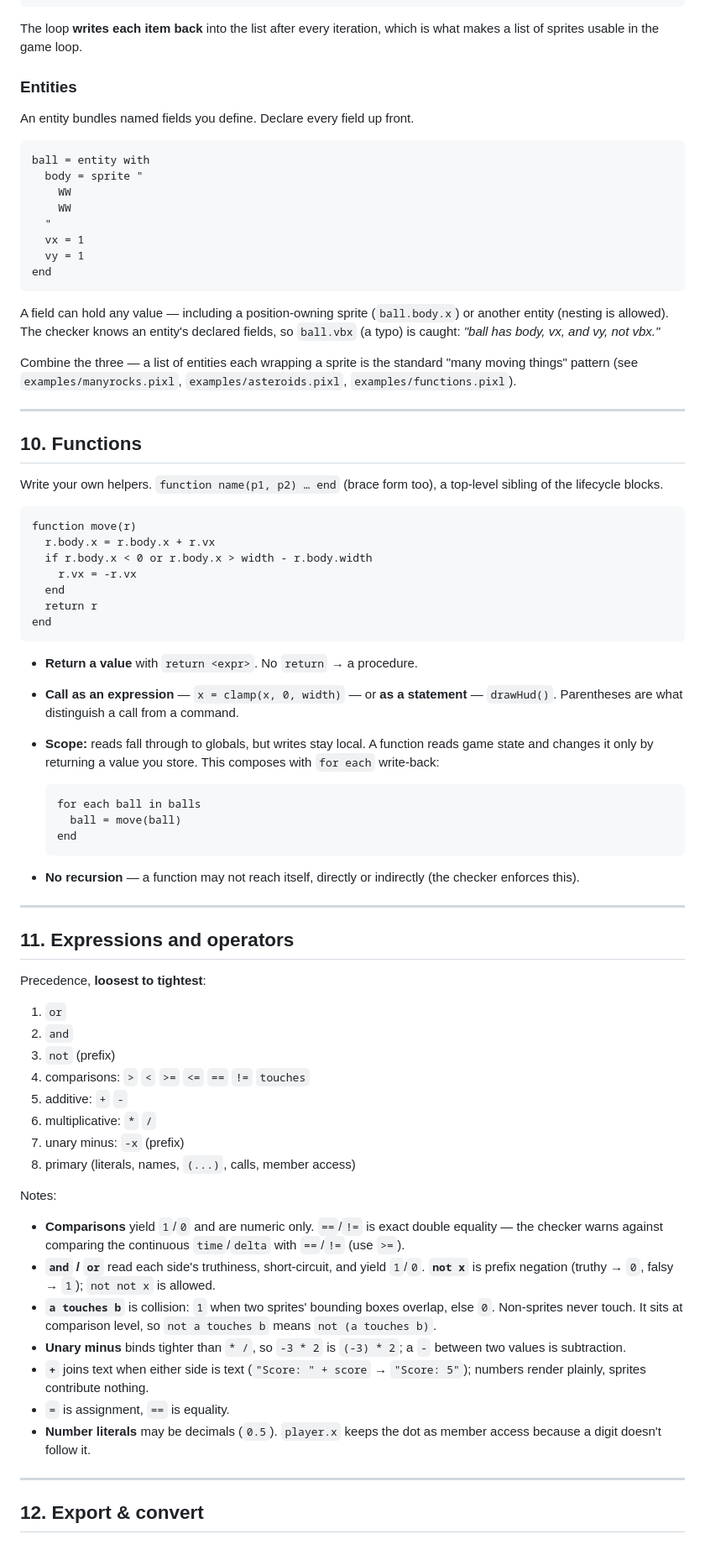
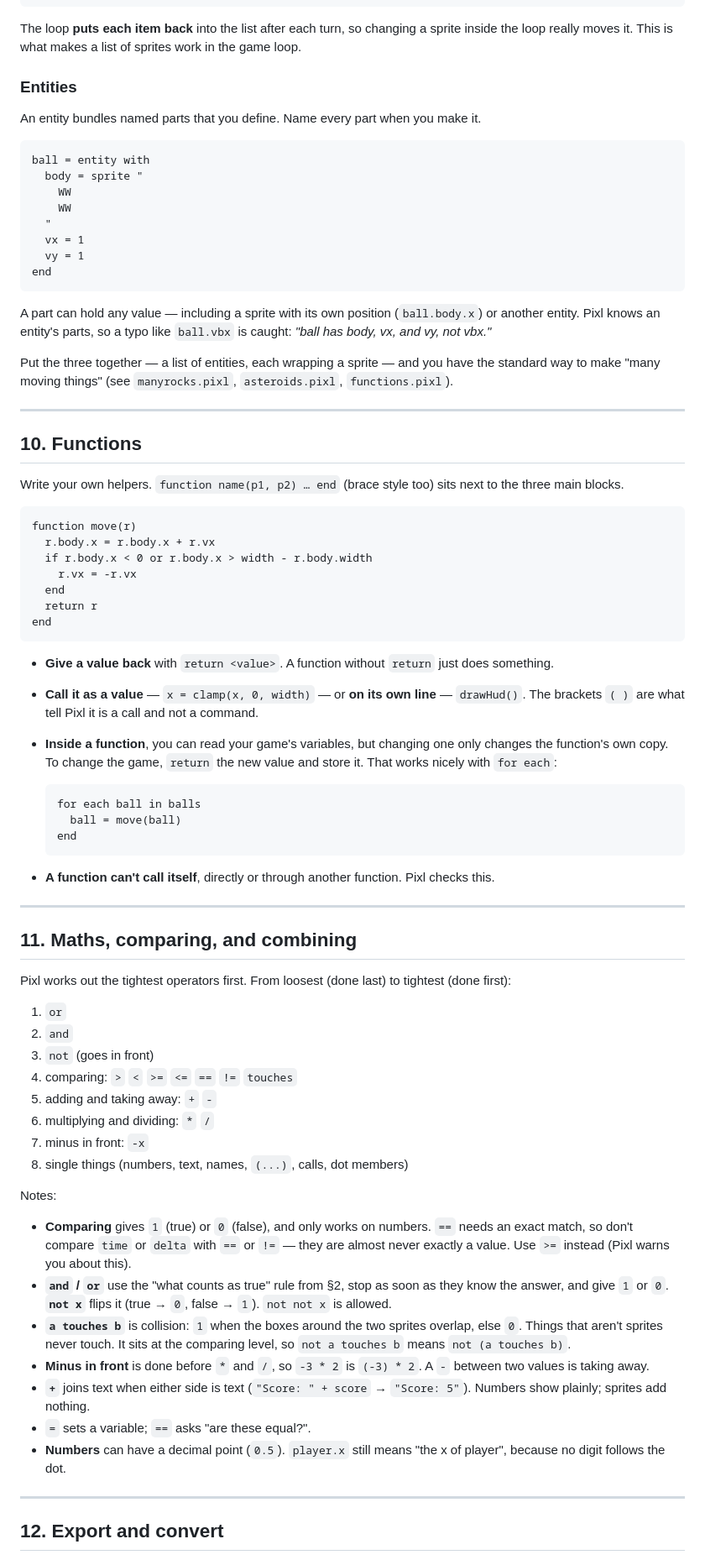
Before and after one commit to dkcharles/pixl-releases, a Markdown page: docs/pixl-syntax-reference.md, the part around one of its changes. Shown at 84% size. Rendered like a GitHub page.

Commit message:
Refresh the reference sheet (colour/letter table, plain-English pass)

````diff
--- a/docs/pixl-syntax-reference.md
+++ b/docs/pixl-syntax-reference.md
@@ -317,12 +354,12 @@ for each rock in rocks
 end
 ```
 
-The loop **writes each item back** into the list after every iteration, which is what makes a
-list of sprites usable in the game loop.
+The loop **puts each item back** into the list after each turn, so changing a sprite inside the
+loop really moves it. This is what makes a list of sprites work in the game loop.
 
 ### Entities
 
-An entity bundles named fields you define. Declare every field up front.
+An entity bundles named parts that you define. Name every part when you make it.
 
 ```pixl
 ball = entity with
@@ -335,19 +372,19 @@ ball = entity with
 end
 ```
 
-A field can hold any value — including a position-owning sprite (`ball.body.x`) or another entity
-(nesting is allowed). The checker knows an entity's declared fields, so `ball.vbx` (a typo) is
-caught: *"ball has body, vx, and vy, not vbx."*
+A part can hold any value — including a sprite with its own position (`ball.body.x`) or another
+entity. Pixl knows an entity's parts, so a typo like `ball.vbx` is caught: *"ball has body, vx,
+and vy, not vbx."*
 
-Combine the three — a list of entities each wrapping a sprite is the standard "many moving things"
-pattern (see `examples/manyrocks.pixl`, `examples/asteroids.pixl`, `examples/functions.pixl`).
+Put the three together — a list of entities, each wrapping a sprite — and you have the standard
+way to make "many moving things" (see `manyrocks.pixl`, `asteroids.pixl`, `functions.pixl`).
 
 ---
 
 ## 10. Functions
 
-Write your own helpers. `function name(p1, p2) … end` (brace form too), a top-level sibling of the
-lifecycle blocks.
+Write your own helpers. `function name(p1, p2) … end` (brace style too) sits next to the three
+main blocks.
 
 ```pixl
 function move(r)
@@ -359,11 +396,12 @@ function move(r)
 end
 ```
 
-- **Return a value** with `return <expr>`. No `return` → a procedure.
-- **Call as an expression** — `x = clamp(x, 0, width)` — or **as a statement** — `drawHud()`.
-  Parentheses are what distinguish a call from a command.
-- **Scope:** reads fall through to globals, but writes stay local. A function reads game state and
-  changes it only by returning a value you store. This composes with `for each` write-back:
+- **Give a value back** with `return <value>`. A function without `return` just does something.
+- **Call it as a value** — `x = clamp(x, 0, width)` — or **on its own line** — `drawHud()`.
+  The brackets `( )` are what tell Pixl it is a call and not a command.
+- **Inside a function**, you can read your game's variables, but changing one only changes the
+  function's own copy. To change the game, `return` the new value and store it. That works
+  nicely with `for each`:
 
   ```pixl
   for each ball in balls
@@ -371,40 +409,42 @@ end
   end
   ```
 
-- **No recursion** — a function may not reach itself, directly or indirectly (the checker enforces this).
+- **A function can't call itself**, directly or through another function. Pixl checks this.
 
 ---
 
-## 11. Expressions and operators
+## 11. Maths, comparing, and combining
 
-Precedence, **loosest to tightest**:
+Pixl works out the tightest operators first. From loosest (done last) to tightest (done first):
 
 1. `or`
 2. `and`
-3. `not` (prefix)
-4. comparisons: `>` `<` `>=` `<=` `==` `!=` `touches`
-5. additive: `+` `-`
-6. multiplicative: `*` `/`
-7. unary minus: `-x` (prefix)
-8. primary (literals, names, `(...)`, calls, member access)
+3. `not` (goes in front)
+4. comparing: `>` `<` `>=` `<=` `==` `!=` `touches`
+5. adding and taking away: `+` `-`
+6. multiplying and dividing: `*` `/`
+7. minus in front: `-x`
+8. single things (numbers, text, names, `(...)`, calls, dot members)
 
 Notes:
 
-- **Comparisons** yield `1`/`0` and are numeric only. `==`/`!=` is exact double equality — the
-  checker warns against comparing the continuous `time`/`delta` with `==`/`!=` (use `>=`).
-- **`and` / `or`** read each side's truthiness, short-circuit, and yield `1`/`0`.
-  **`not x`** is prefix negation (truthy → `0`, falsy → `1`); `not not x` is allowed.
-- **`a touches b`** is collision: `1` when two sprites' bounding boxes overlap, else `0`.
-  Non-sprites never touch. It sits at comparison level, so `not a touches b` means `not (a touches b)`.
-- **Unary minus** binds tighter than `* /`, so `-3 * 2` is `(-3) * 2`; a `-` between two values is
-  subtraction.
-- **`+`** joins text when either side is text (`"Score: " + score` → `"Score: 5"`); numbers render
-  plainly, sprites contribute nothing.
-- `=` is assignment, `==` is equality.
-- **Number literals** may be decimals (`0.5`). `player.x` keeps the dot as member access because a
-  digit doesn't follow it.
+- **Comparing** gives `1` (true) or `0` (false), and only works on numbers. `==` needs an exact
+  match, so don't compare `time` or `delta` with `==` or `!=` — they are almost never exactly a
+  value. Use `>=` instead (Pixl warns you about this).
+- **`and` / `or`** use the "what counts as true" rule from §2, stop as soon as they know the
+  answer, and give `1` or `0`. **`not x`** flips it (true → `0`, false → `1`). `not not x` is allowed.
+- **`a touches b`** is collision: `1` when the boxes around the two sprites overlap, else `0`.
+  Things that aren't sprites never touch. It sits at the comparing level, so `not a touches b`
+  means `not (a touches b)`.
+- **Minus in front** is done before `*` and `/`, so `-3 * 2` is `(-3) * 2`. A `-` between two
+  values is taking away.
+- **`+`** joins text when either side is text (`"Score: " + score` → `"Score: 5"`). Numbers show
+  plainly; sprites add nothing.
+- `=` sets a variable; `==` asks "are these equal?".
+- **Numbers** can have a decimal point (`0.5`). `player.x` still means "the x of player", because
+  no digit follows the dot.
 
 ---
 
-## 12. Export & convert
+## 12. Export and convert
 
````
Also changed, not shown: other parts of docs/pixl-syntax-reference.md (+149 -112 lines).
